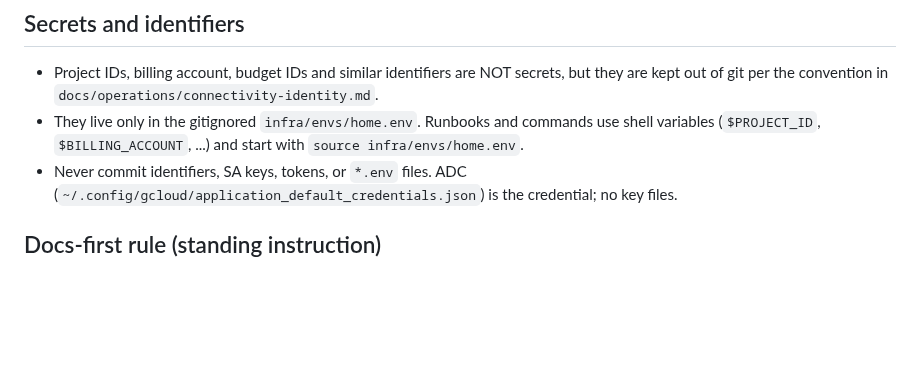
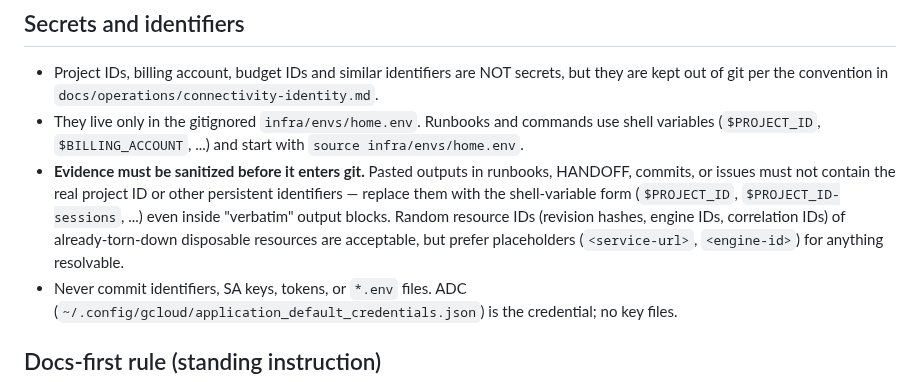
Before and after one commit to MMZ993/story-review, a Markdown page: AGENTS.md, the part around the change. Rendered like a GitHub page; blank space fills up the shorter version.

Commit message:
docs: redact project id from runbook evidence and add sanitization rule

```diff
--- a/AGENTS.md
+++ b/AGENTS.md
@@ -79,6 +79,13 @@ notes) so a fresh session catches up via this file.
 - They live only in the gitignored `infra/envs/home.env`. Runbooks and commands use
   shell variables (`$PROJECT_ID`, `$BILLING_ACCOUNT`, ...) and start with
   `source infra/envs/home.env`.
+- **Evidence must be sanitized before it enters git.** Pasted outputs in runbooks,
+  HANDOFF, commits, or issues must not contain the real project ID or other
+  persistent identifiers — replace them with the shell-variable form
+  (`$PROJECT_ID`, `$PROJECT_ID-sessions`, ...) even inside "verbatim" output
+  blocks. Random resource IDs (revision hashes, engine IDs, correlation IDs) of
+  already-torn-down disposable resources are acceptable, but prefer placeholders
+  (`<service-url>`, `<engine-id>`) for anything resolvable.
 - Never commit identifiers, SA keys, tokens, or `*.env` files. ADC
   (`~/.config/gcloud/application_default_credentials.json`) is the credential; no
   key files.
```
Also changed, not shown: .agents/HANDOFF.md (+4 -0 lines).
